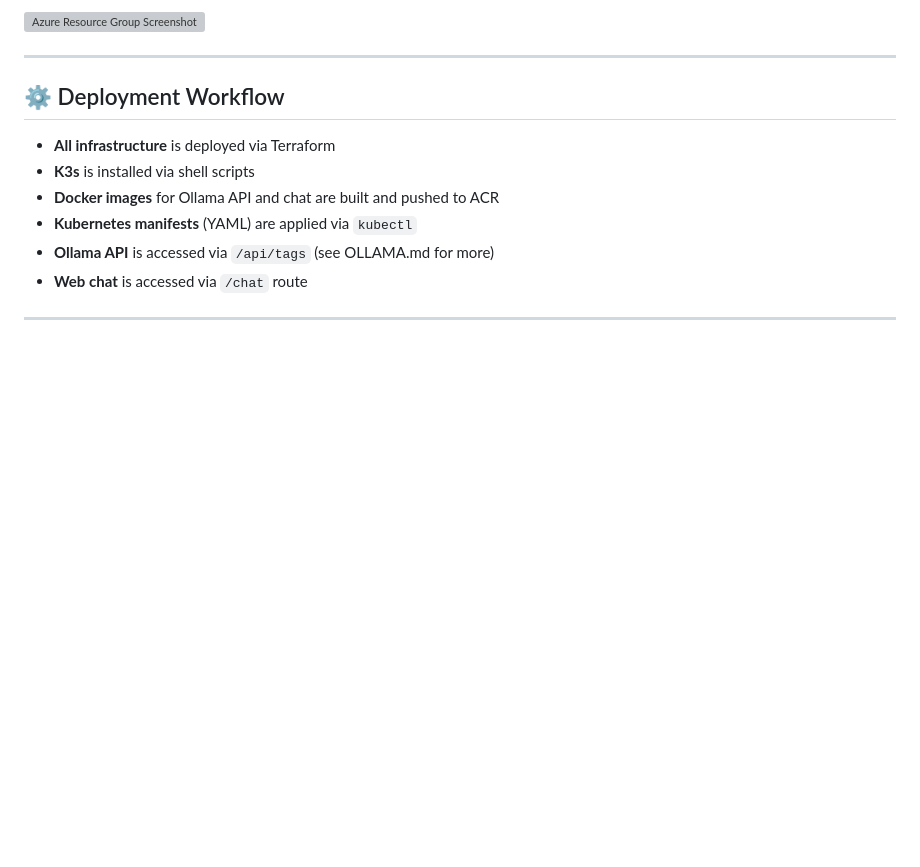
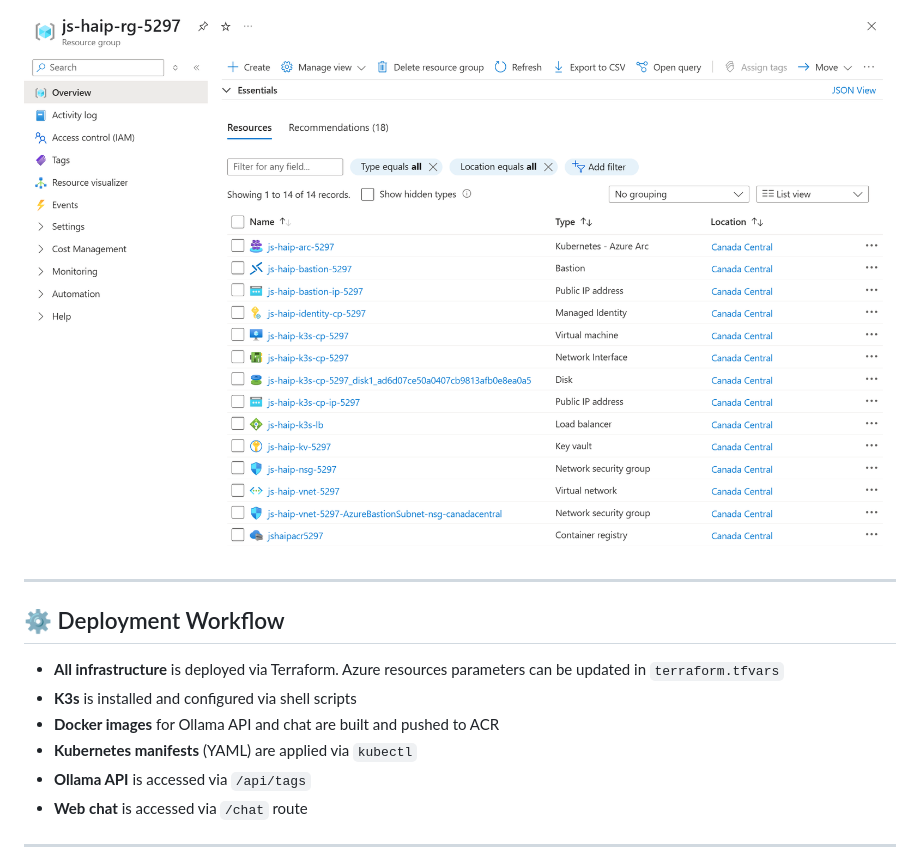
Before and after one commit to stsyg/hybrid-ai-portal, a Markdown page: README.md, the part around the change printed below. Drawn GitHub-style; pictures changed too: assets/azure-rg.png (added); blank space fills up the shorter version; grey boxes are pictures that could not be loaded.

```diff
--- a/README.md
+++ b/README.md
@@ -80,15 +66,15 @@ To run the deployment scripts, you need:
 
-![Azure Resource Group Screenshot](attachments/azure-rg.png)
+![Azure Resource Group](assets/azure-rg.png)
 
 ---
 
 ## ⚙️ Deployment Workflow
 
-- **All infrastructure** is deployed via Terraform
-- **K3s** is installed via shell scripts
+- **All infrastructure** is deployed via Terraform. Azure resources parameters can be updated in `terraform.tfvars`
+- **K3s** is installed and configured via shell scripts
 - **Docker images** for Ollama API and chat are built and pushed to ACR
 - **Kubernetes manifests** (YAML) are applied via `kubectl`
-- **Ollama API** is accessed via `/api/tags` (see OLLAMA.md for more)
+- **Ollama API** is accessed via `/api/tags`
 - **Web chat** is accessed via `/chat` route
 
 ---
```
Also changed, not shown: other parts of README.md (+7 -31 lines), OLLAMA.md (deleted, +0 -469 lines), assets/ollama-api.png (added), assets/ollama-chat.png (added), 7 other files.
